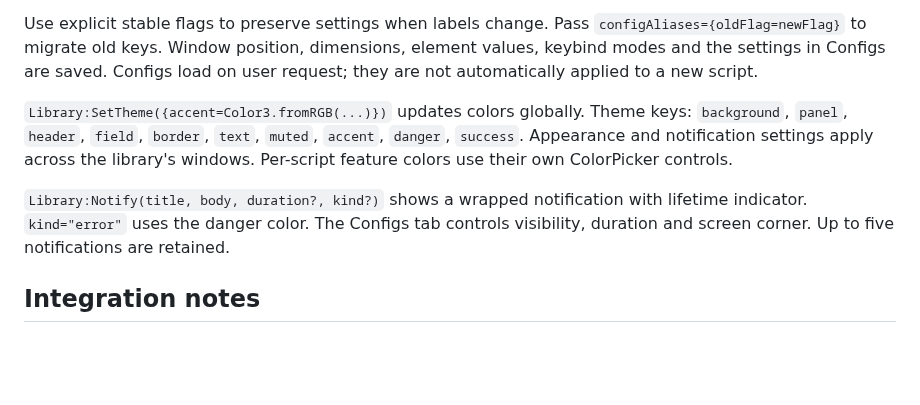
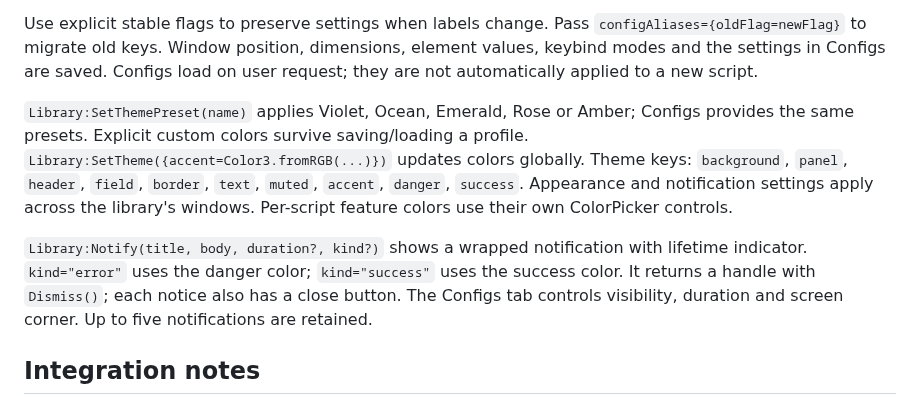
Before and after one commit to TrollLexBR/Jael-X, a Markdown page: README.md, the part around one of its changes. Drawn GitHub-style; blank space fills up the shorter version.

```diff
--- a/README.md
+++ b/README.md
@@ -116,9 +118,9 @@ The automatic **Configs** tab is always last. It includes named config save/load
 
 Use explicit stable flags to preserve settings when labels change. Pass `configAliases={oldFlag=newFlag}` to migrate old keys. Window position, dimensions, element values, keybind modes and the settings in Configs are saved. Configs load on user request; they are not automatically applied to a new script.
 
-`Library:SetTheme({accent=Color3.fromRGB(...)})` updates colors globally. Theme keys: `background`, `panel`, `header`, `field`, `border`, `text`, `muted`, `accent`, `danger`, `success`. Appearance and notification settings apply across the library's windows. Per-script feature colors use their own ColorPicker controls.
+`Library:SetThemePreset(name)` applies Violet, Ocean, Emerald, Rose or Amber; Configs provides the same presets. Explicit custom colors survive saving/loading a profile. `Library:SetTheme({accent=Color3.fromRGB(...)})` updates colors globally. Theme keys: `background`, `panel`, `header`, `field`, `border`, `text`, `muted`, `accent`, `danger`, `success`. Appearance and notification settings apply across the library's windows. Per-script feature colors use their own ColorPicker controls.
 
-`Library:Notify(title, body, duration?, kind?)` shows a wrapped notification with lifetime indicator. `kind="error"` uses the danger color. The Configs tab controls visibility, duration and screen corner. Up to five notifications are retained.
+`Library:Notify(title, body, duration?, kind?)` shows a wrapped notification with lifetime indicator. `kind="error"` uses the danger color; `kind="success"` uses the success color. It returns a handle with `Dismiss()`; each notice also has a close button. The Configs tab controls visibility, duration and screen corner. Up to five notifications are retained.
 
 ## Integration notes
 
```
Also changed, not shown: other parts of README.md (+16 -6 lines), assets/color-studio.png (added), assets/preview.png, 2 other files.
